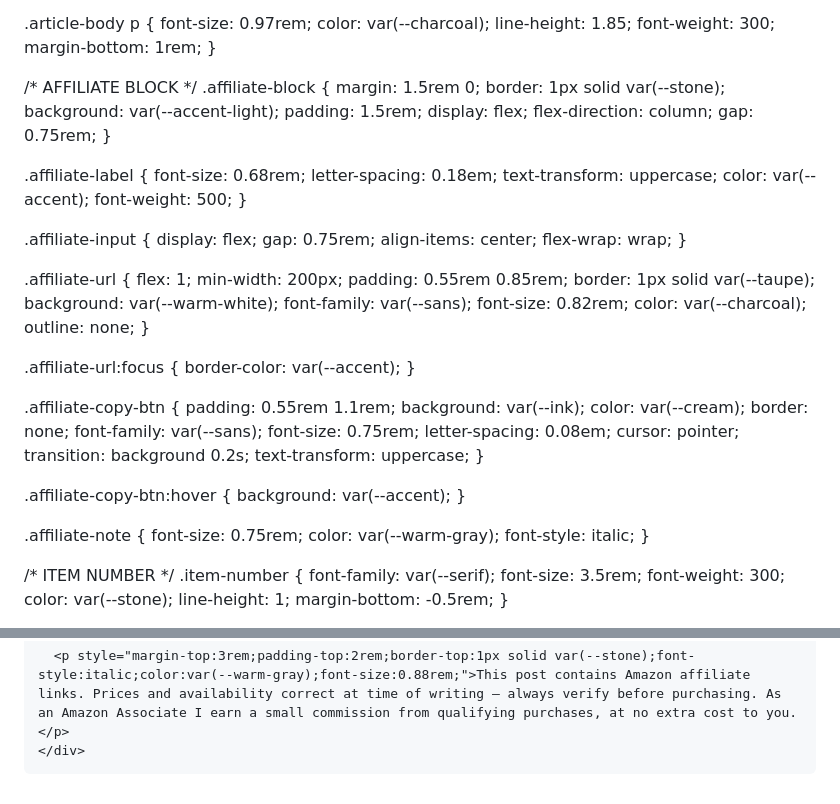
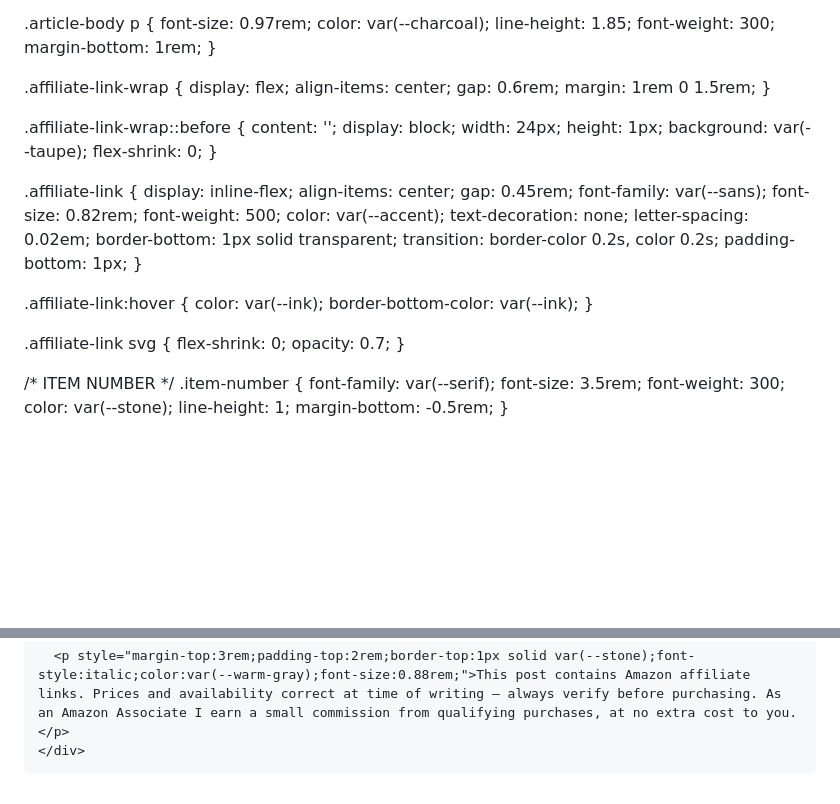
Before and after one commit to sabreanasamuels-prog/My-Website, a Markdown page: README.md, 2 parts joined by grey strips. GitHub-like rendering; blank space fills up the shorter version.

```diff
--- a/README.md
+++ b/README.md
@@ -513,65 +513,45 @@
     margin-bottom: 1rem;
   }
 
-  /* AFFILIATE BLOCK */
-  .affiliate-block {
-    margin: 1.5rem 0;
-    border: 1px solid var(--stone);
-    background: var(--accent-light);
-    padding: 1.5rem;
+  .affiliate-link-wrap {
     display: flex;
-    flex-direction: column;
-    gap: 0.75rem;
+    align-items: center;
+    gap: 0.6rem;
+    margin: 1rem 0 1.5rem;
   }
 
-  .affiliate-label {
-    font-size: 0.68rem;
-    letter-spacing: 0.18em;
-    text-transform: uppercase;
-    color: var(--accent);
-    font-weight: 500;
+  .affiliate-link-wrap::before {
+    content: '';
+    display: block;
+    width: 24px;
+    height: 1px;
+    background: var(--taupe);
+    flex-shrink: 0;
   }
 
-  .affiliate-input {
-    display: flex;
-    gap: 0.75rem;
+  .affiliate-link {
+    display: inline-flex;
     align-items: center;
-    flex-wrap: wrap;
+    gap: 0.45rem;
+    font-family: var(--sans);
+    font-size: 0.82rem;
+    font-weight: 500;
+    color: var(--accent);
+    text-decoration: none;
+    letter-spacing: 0.02em;
+    border-bottom: 1px solid transparent;
+    transition: border-color 0.2s, color 0.2s;
+    padding-bottom: 1px;
   }
 
-  .affiliate-url {
-    flex: 1;
-    min-width: 200px;
-    padding: 0.55rem 0.85rem;
-    border: 1px solid var(--taupe);
-    background: var(--warm-white);
-    font-family: var(--sans);
-    font-size: 0.82rem;
-    color: var(--charcoal);
-    outline: none;
+  .affiliate-link:hover {
+    color: var(--ink);
+    border-bottom-color: var(--ink);
   }
 
-  .affiliate-url:focus { border-color: var(--accent); }
-
-  .affiliate-copy-btn {
-    padding: 0.55rem 1.1rem;
-    background: var(--ink);
-    color: var(--cream);
-    border: none;
-    font-family: var(--sans);
-    font-size: 0.75rem;
-    letter-spacing: 0.08em;
-    cursor: pointer;
-    transition: background 0.2s;
-    text-transform: uppercase;
-  }
-
-  .affiliate-copy-btn:hover { background: var(--accent); }
-
-  .affiliate-note {
-    font-size: 0.75rem;
-    color: var(--warm-gray);
-    font-style: italic;
+  .affiliate-link svg {
+    flex-shrink: 0;
+    opacity: 0.7;
   }
 
   /* ITEM NUMBER */
@@ -1169,18 +1103,6 @@
     document.body.style.overflow = '';
   }
 
-  function copyAffiliateLink(btn) {
-    const input = btn.previousElementSibling;
-    if (input.value.trim()) {
-      navigator.clipboard.writeText(input.value.trim()).then(() => {
-        btn.textContent = 'Copied!';
-        setTimeout(() => btn.textContent = 'Copy', 2000);
-      });
-    } else {
-      input.focus();
-    }
-  }
-
   // Close article on Escape
   document.addEventListener('keydown', e => {
     if (e.key === 'Escape') {
```
Also changed, not shown: other parts of README.md (+117 -163 lines).
